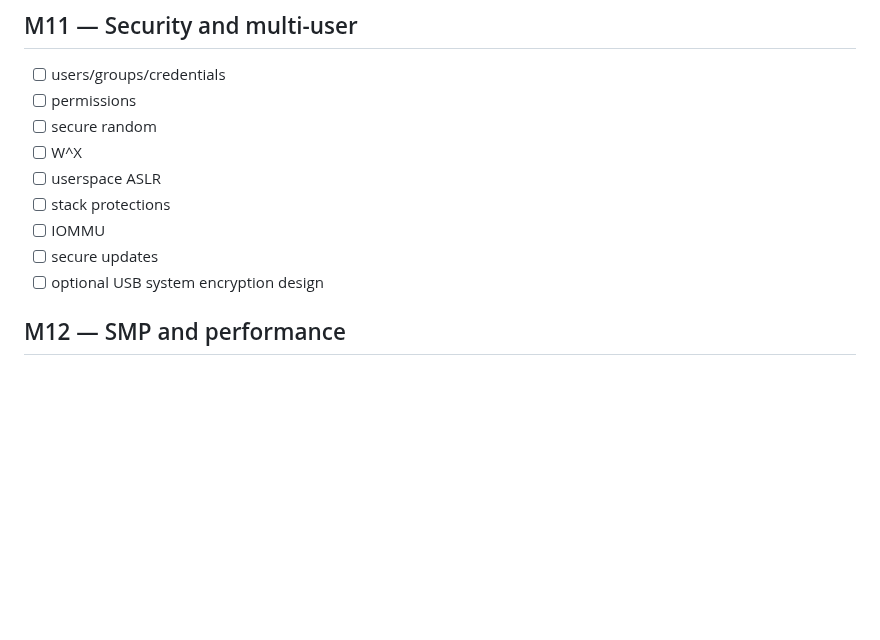
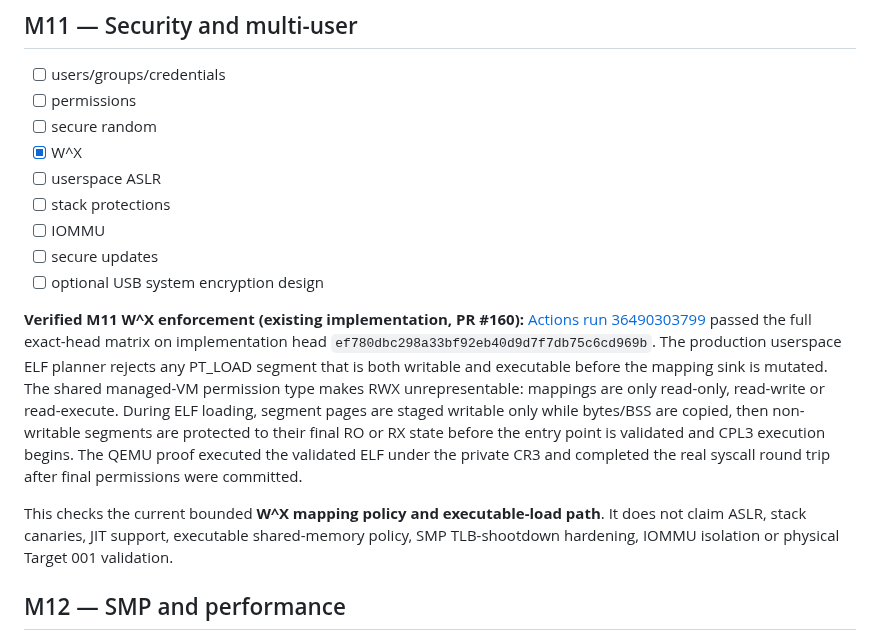
Before and after one commit to mixutin/Vibrix, a Markdown page: ROADMAP.md, the part around the change. Rendered like a GitHub page; blank space fills up the shorter version.

Commit message:
docs: reconcile verified M11 W^X evidence

```diff
--- a/ROADMAP.md
+++ b/ROADMAP.md
@@ -953,12 +953,30 @@ still separate work.
 - [ ] users/groups/credentials
 - [ ] permissions
 - [ ] secure random
-- [ ] W^X
+- [x] W^X
 - [ ] userspace ASLR
 - [ ] stack protections
 - [ ] IOMMU
 - [ ] secure updates
 - [ ] optional USB system encryption design
+
+**Verified M11 W^X enforcement (existing implementation, PR #160):**
+[Actions run 36490303799](https://github.com/mixutin/Vibrix/actions/runs/36490303799)
+passed the full exact-head matrix on implementation head
+`ef780dbc298a33bf92eb40d9d7f7db75c6cd969b`. The production userspace ELF
+planner rejects any PT_LOAD segment that is both writable and executable before
+the mapping sink is mutated. The shared managed-VM permission type makes RWX
+unrepresentable: mappings are only read-only, read-write or read-execute.
+During ELF loading, segment pages are staged writable only while bytes/BSS are
+copied, then non-writable segments are protected to their final RO or RX state
+before the entry point is validated and CPL3 execution begins. The QEMU proof
+executed the validated ELF under the private CR3 and completed the real syscall
+round trip after final permissions were committed.
+
+This checks the current bounded **W^X mapping policy and executable-load path**.
+It does not claim ASLR, stack canaries, JIT support, executable shared-memory
+policy, SMP TLB-shootdown hardening, IOMMU isolation or physical Target 001
+validation.
 
 ## M12 — SMP and performance
 - [x] CPU enumeration
```
